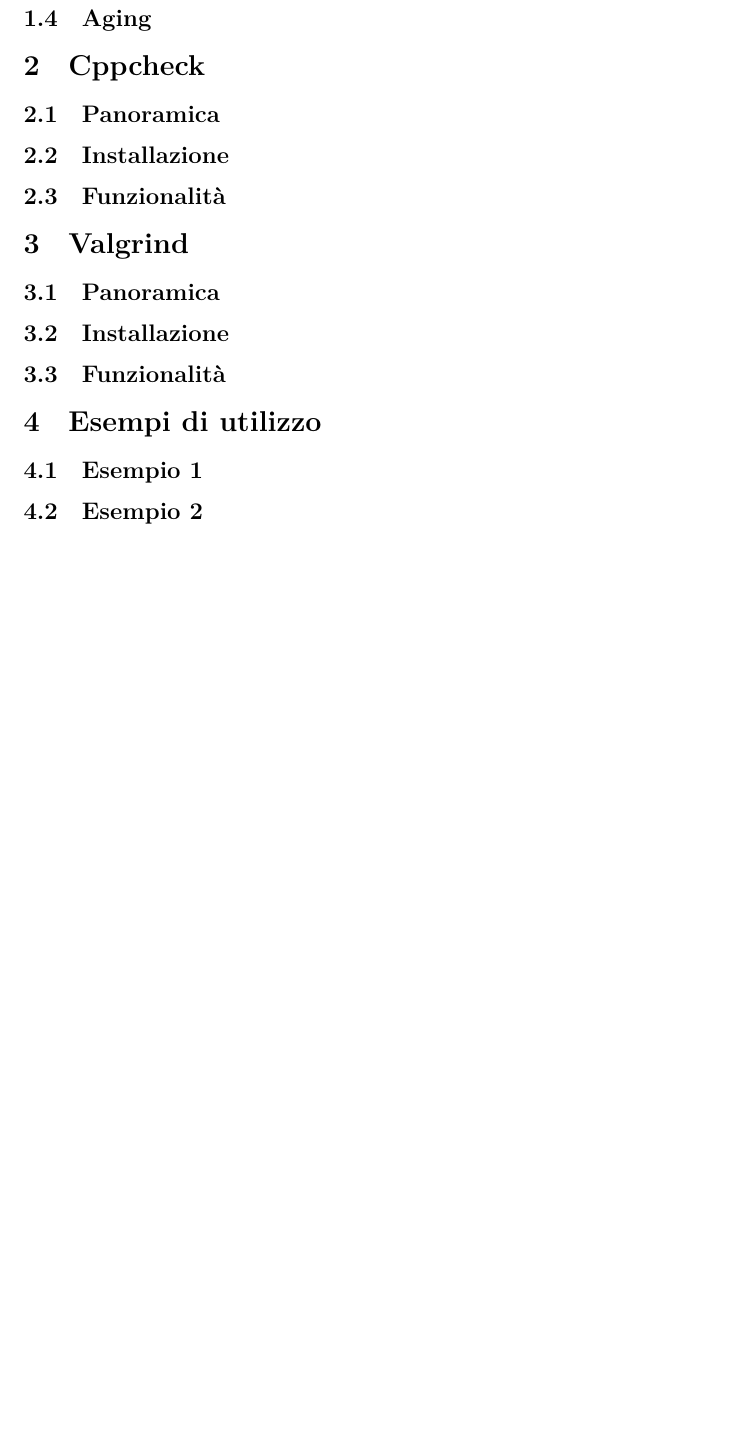
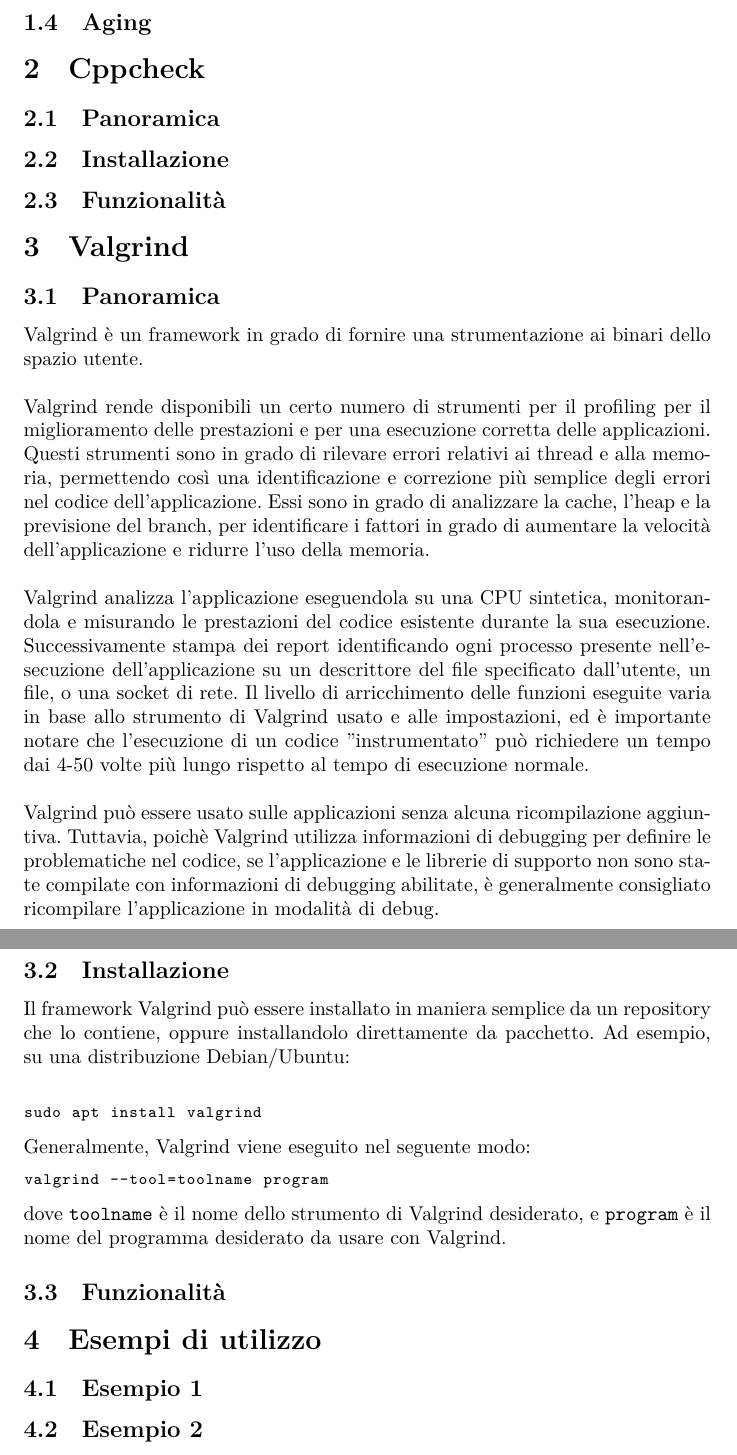
Before and after one commit to BernardoGiordano/static-dynamic-analysis-case-studies, a LaTeX document (report/report.tex): part of page 3 of 3 before the commit and two parts of pages 3 and 4 of 4 after it, the two joined at a grey line, cut so that both start at the same text, the shorter picture padded with empty space. Compiled offline with XeLaTeX.

Commit message:
Bozza di paragrafo su Valgrind

```diff
--- a/report/report.tex
+++ b/report/report.tex
@@ -126,8 +136,51 @@
 \subsection{Panoramica}
 \label{sec:valgrind:panoramica}
 
+Valgrind è un framework in grado di fornire una strumentazione ai binari dello spazio utente. \\
+
+Valgrind rende disponibili un certo numero di strumenti per il profiling per il
+miglioramento delle prestazioni e per una esecuzione corretta
+delle applicazioni. Questi strumenti sono in grado di rilevare errori relativi
+ai thread e alla memoria, permettendo
+così una identificazione e correzione più semplice degli errori nel codice
+dell'applicazione. Essi sono in grado di analizzare la cache, l'heap e la
+previsione del branch, per identificare i fattori in grado di aumentare la
+velocità dell'applicazione e ridurre l'uso della memoria. \\
+
+Valgrind analizza l'applicazione eseguendola su una CPU sintetica, monitorandola
+e misurando le prestazioni del codice esistente durante la sua esecuzione.
+Successivamente stampa dei report identificando ogni processo presente
+nell'esecuzione dell'applicazione su un descrittore del file specificato
+dall'utente, un file, o una socket di rete. Il livello di arricchimento delle
+funzioni eseguite varia in base
+allo strumento di Valgrind usato e alle impostazioni, ed è importante notare
+che l'esecuzione di un codice "instrumentato" può richiedere un tempo dai 4-50
+volte più lungo rispetto al tempo di esecuzione normale. \\
+
+Valgrind può essere usato sulle applicazioni senza alcuna ricompilazione
+aggiuntiva. Tuttavia, poichè Valgrind utilizza informazioni di debugging per
+definire le problematiche nel codice, se l'applicazione e le librerie di
+supporto non sono state compilate con informazioni di debugging abilitate, è
+generalmente consigliato ricompilare l'applicazione in modalità di debug.
+
 \subsection{Installazione}
 \label{sec:valgrind:installazione}
+
+Il framework Valgrind può essere installato in maniera semplice da un repository
+che lo contiene, oppure installandolo direttamente da pacchetto. Ad esempio, su
+una distribuzione Debian/Ubuntu: \\
+
+\begin{lstlisting}[language=bash]
+sudo apt install valgrind
+\end{lstlisting}
+
+Generalmente, Valgrind viene eseguito nel seguente modo:
+
+\begin{lstlisting}[language=bash]
+valgrind --tool=toolname program
+\end{lstlisting}
+dove \texttt{toolname} è il nome dello strumento di Valgrind desiderato, e
+\texttt{program} è il nome del programma desiderato da usare con Valgrind.
 
 \subsection{Funzionalità}
 \label{sec:valgrind:funzionalita}
```
Also changed, not shown: report/report.tex (16 more changed lines).
